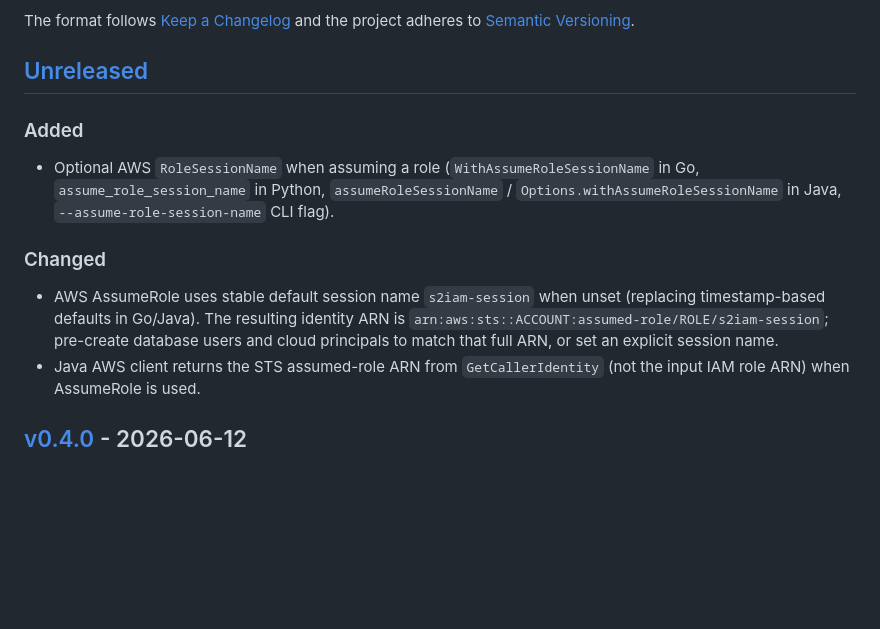
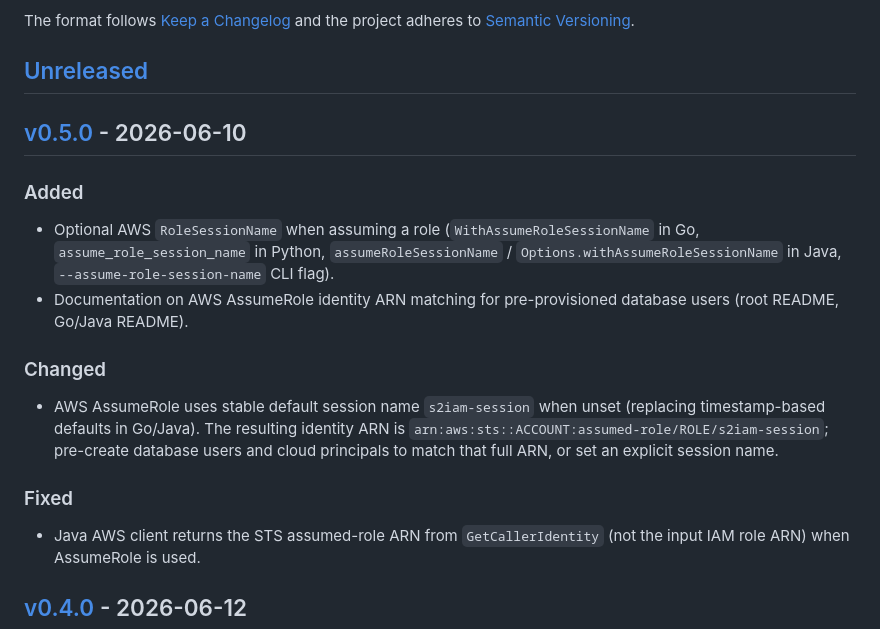
Before and after one commit to singlestore-labs/singlestore-auth-iam, a Markdown page: CHANGELOG.md, the part around one of its changes. Rendered like a GitHub page; blank space fills up the shorter version.

Commit message:
docs: add CHANGELOG entry for v0.5.0
Prepare release notes for AssumeRole session name support (PR #75).
Tag-only version bump per v0.4.0 convention; publish via v0.5.0 and go/v0.5.0 tags.

```diff
--- a/CHANGELOG.md
+++ b/CHANGELOG.md
@@ -5,11 +5,16 @@ All notable changes to this project will be documented in this file.
 The format follows [Keep a Changelog](https://keepachangelog.com/en/1.0.0/) and the project adheres to [Semantic Versioning](https://semver.org/).
 
 ## [Unreleased]
+
+## [v0.5.0] - 2026-06-10
 ### Added
 - Optional AWS `RoleSessionName` when assuming a role (`WithAssumeRoleSessionName` in Go, `assume_role_session_name` in Python, `assumeRoleSessionName` / `Options.withAssumeRoleSessionName` in Java, `--assume-role-session-name` CLI flag).
+- Documentation on AWS AssumeRole identity ARN matching for pre-provisioned database users (root README, Go/Java README).
 
 ### Changed
 - AWS AssumeRole uses stable default session name `s2iam-session` when unset (replacing timestamp-based defaults in Go/Java). The resulting identity ARN is `arn:aws:sts::ACCOUNT:assumed-role/ROLE/s2iam-session`; pre-create database users and cloud principals to match that full ARN, or set an explicit session name.
+
+### Fixed
 - Java AWS client returns the STS assumed-role ARN from `GetCallerIdentity` (not the input IAM role ARN) when AssumeRole is used.
 
 ## [v0.4.0] - 2026-06-12
```
Also changed, not shown: other parts of CHANGELOG.md (+2 -1 lines).
